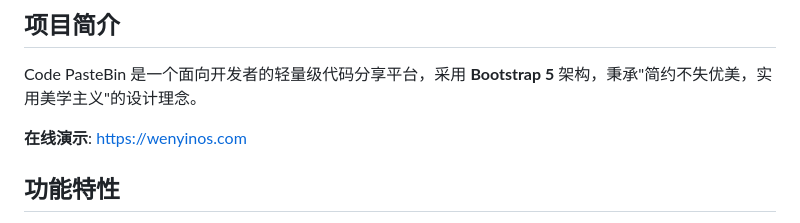
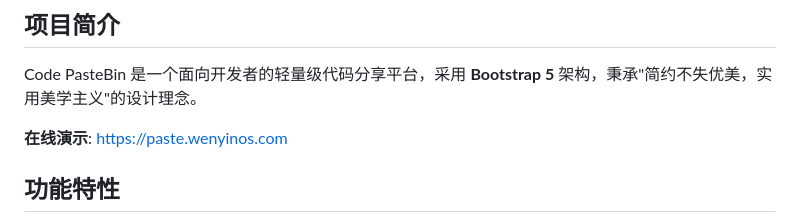
Before and after one commit to wenyinos/PasteBin, a Markdown page: README.md, the part around the change. GitHub-like rendering.

Commit message:
Update online demo link in README

```diff
--- a/README.md
+++ b/README.md
@@ -19,7 +19,7 @@
 
 Code PasteBin 是一个面向开发者的轻量级代码分享平台，采用 **Bootstrap 5** 架构，秉承"简约不失优美，实用美学主义"的设计理念。
 
-**在线演示**: https://wenyinos.com
+**在线演示**: https://paste.wenyinos.com
 
 ## 功能特性
 
```
